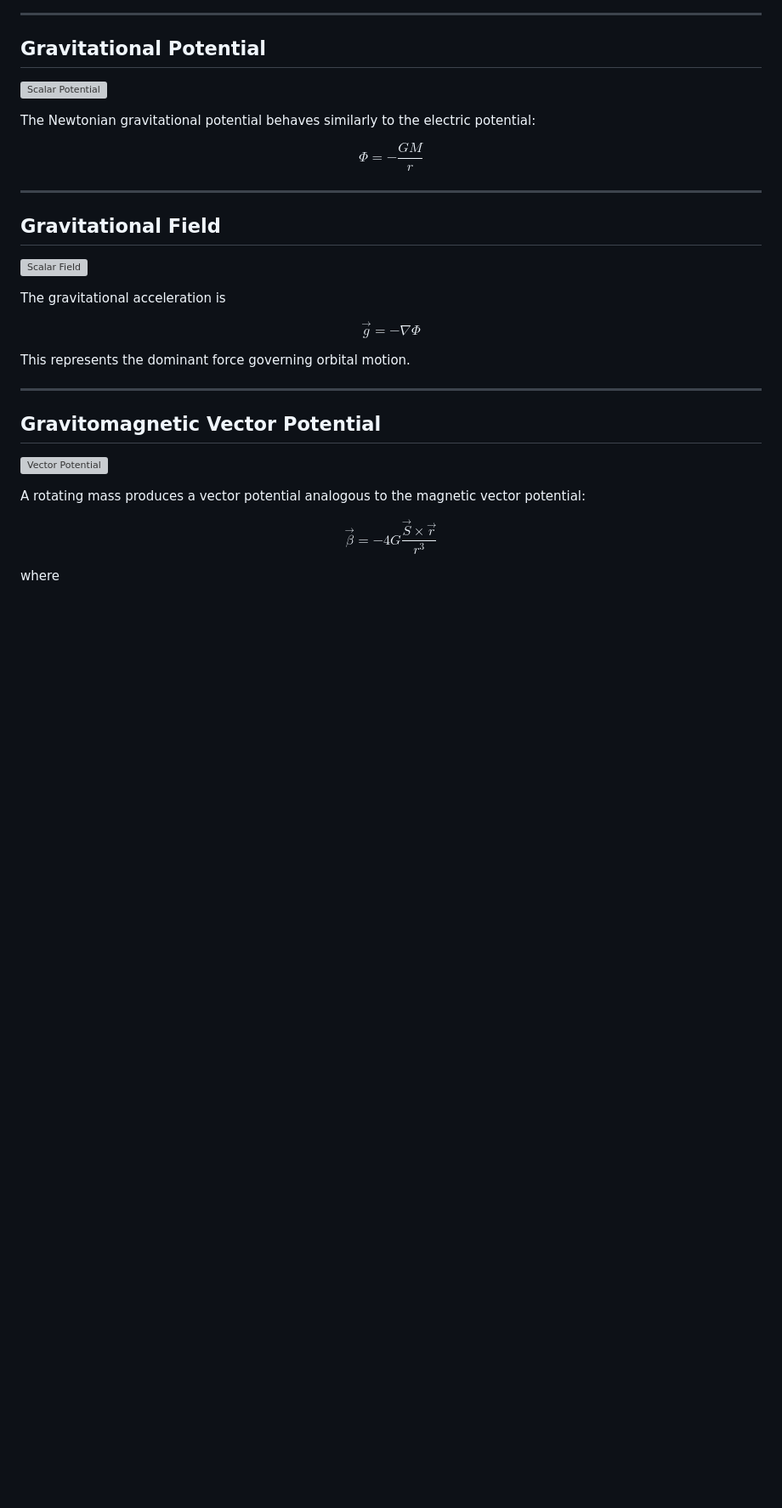
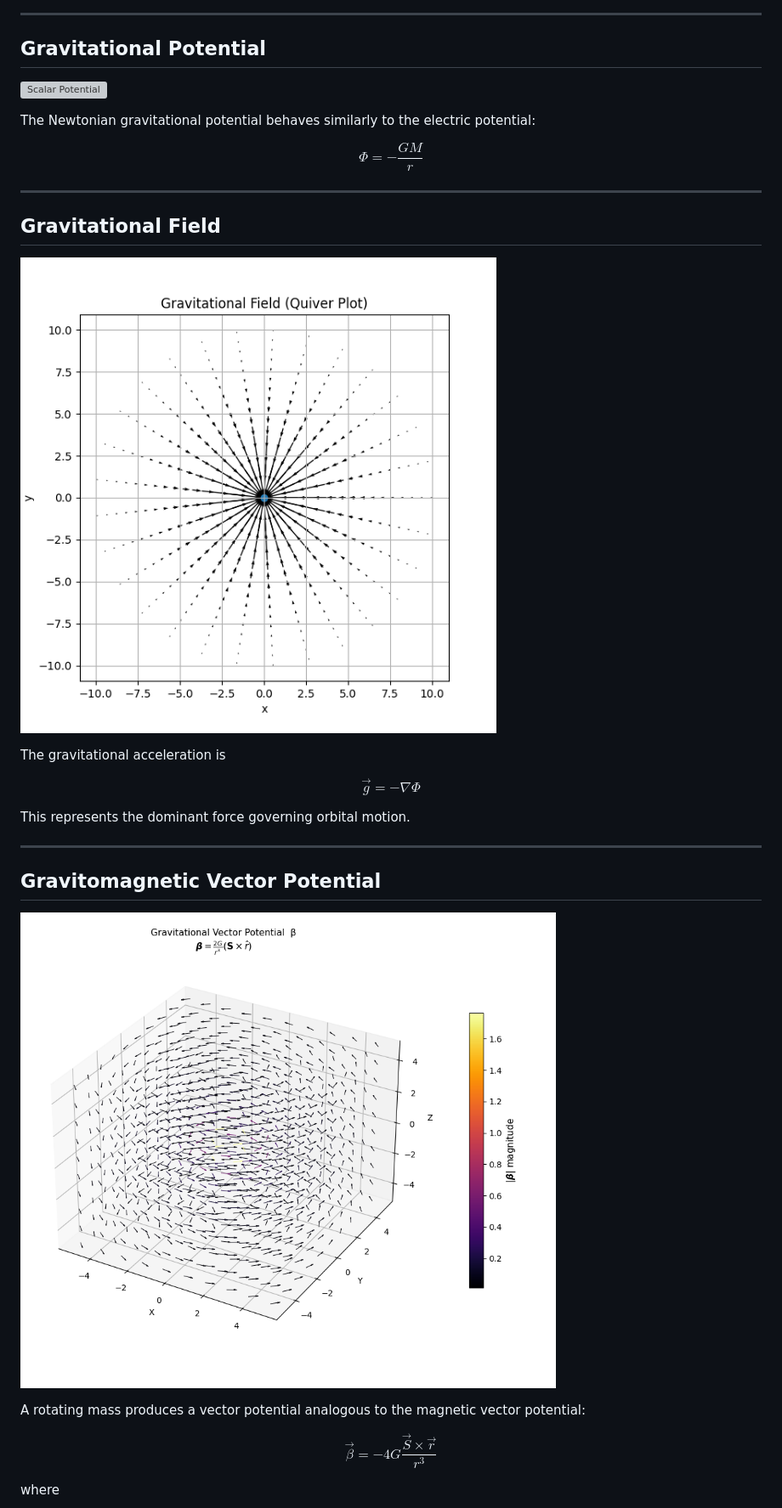
Before and after one commit to Pranav-Karthik-ux/Gravitational-Lense-Thirring-Effect, a Markdown page: README.md, the part around one of its changes. Shown at 85% size. Rendered like a GitHub page; blank space fills up the shorter version; grey boxes are pictures that could not be loaded.

```diff
--- a/README.md
+++ b/README.md
@@ -36,7 +36,7 @@ $$\Phi = -\frac{GM}{r}$$
 
 ## Gravitational Field
 
-![Scalar Field](images/gravitational_field.png)
+![Scalar Field](Theory/Figure_1.png)
 
 The gravitational acceleration is
 
@@ -48,7 +48,7 @@ This represents the dominant force governing orbital motion.
 
 ## Gravitomagnetic Vector Potential
 
-![Vector Potential](images/vector_potential.png)
+![Vector Potential](Theory/Figure_2.png)
 
 A rotating mass produces a vector potential analogous to the magnetic vector potential:
 
```
Also changed, not shown: other parts of README.md (+4 -4 lines).
